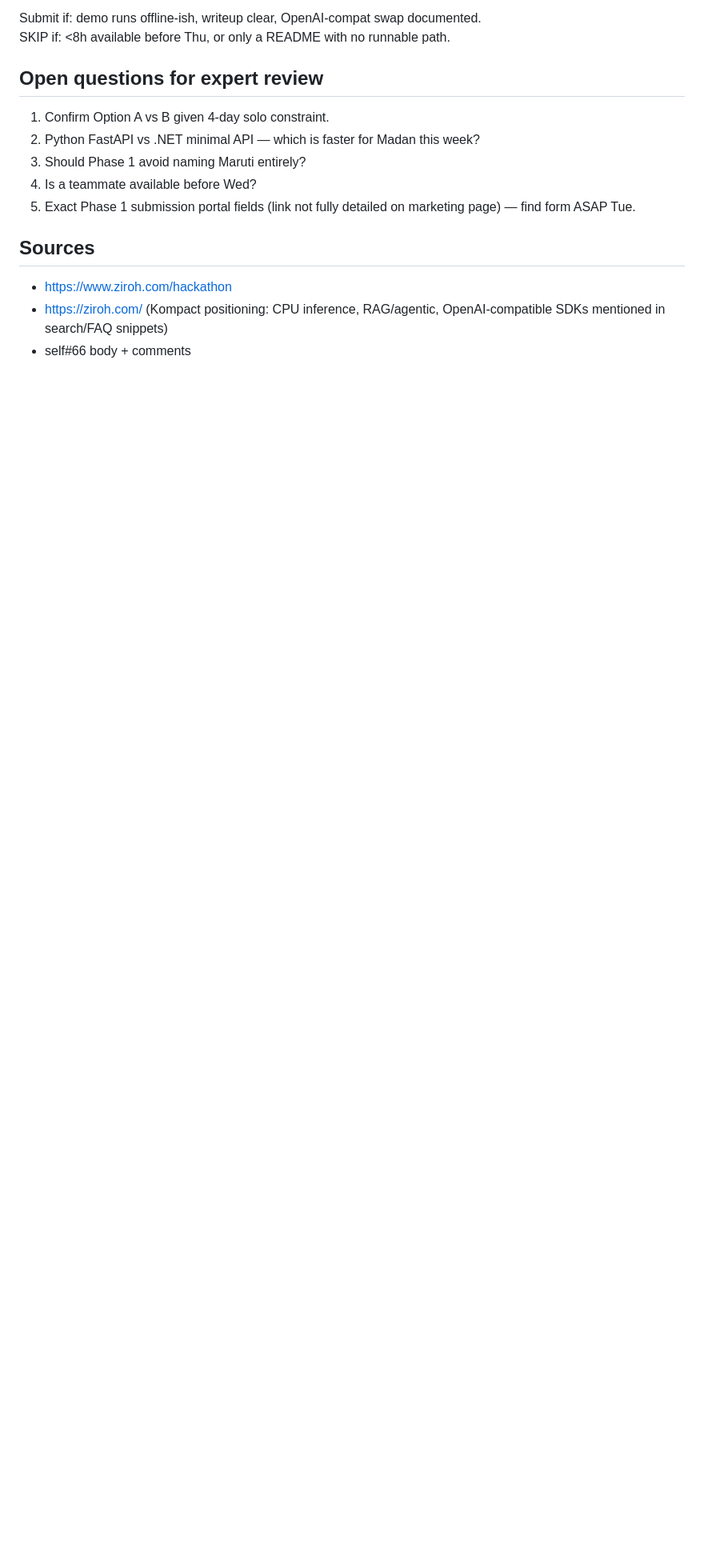
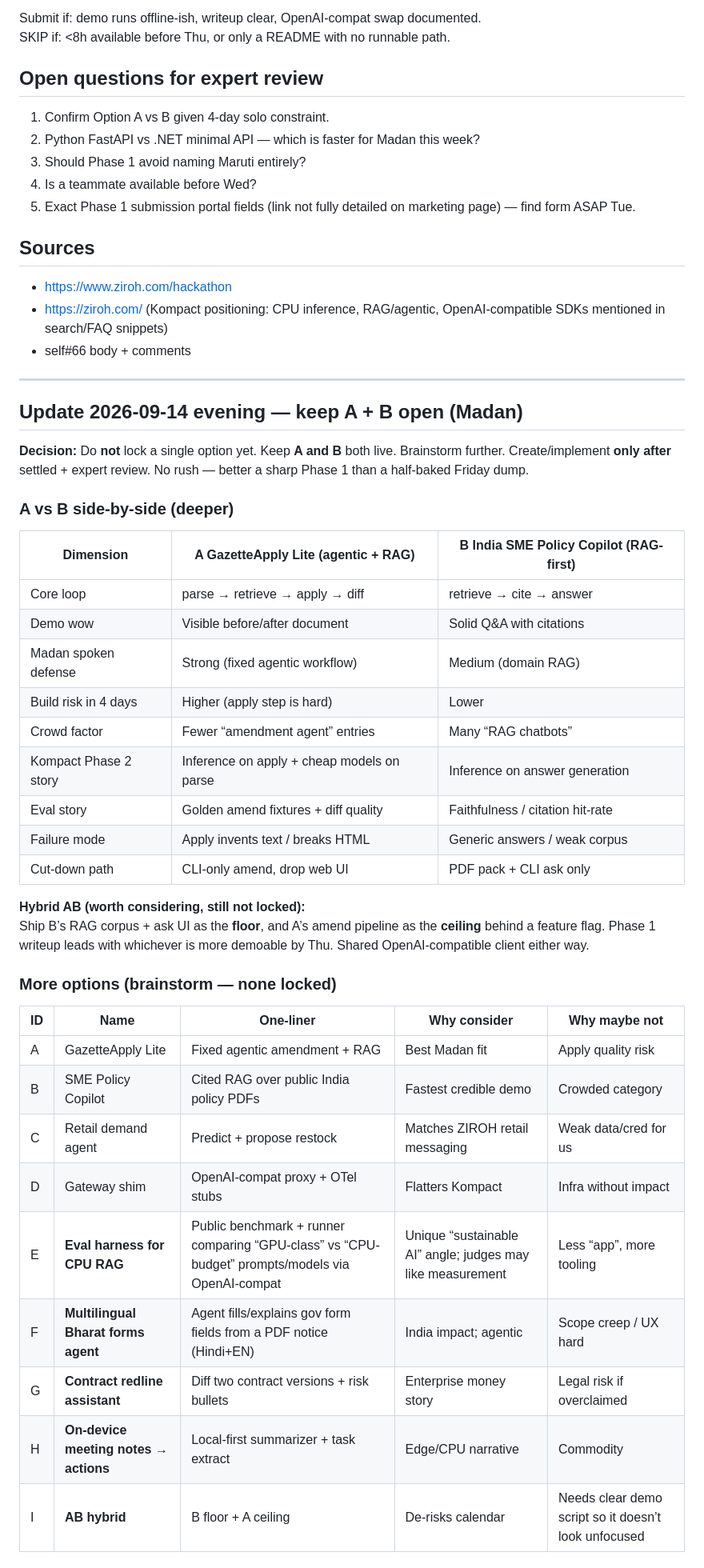
Before and after one commit to mmmiitr/kompact-build-next-2026, a Markdown page: docs/PHASE1-ANALYSIS.md, the part around one of its changes. Shown at 80% size. GitHub-like rendering; blank space fills up the shorter version.

Commit message:
docs: expand brainstorm; keep A+B open; no build

```diff
--- a/docs/PHASE1-ANALYSIS.md
+++ b/docs/PHASE1-ANALYSIS.md
@@ -126,3 +126,42 @@ SKIP if: <8h available before Thu, or only a README with no runnable path.
 - https://www.ziroh.com/hackathon
 - https://ziroh.com/ (Kompact positioning: CPU inference, RAG/agentic, OpenAI-compatible SDKs mentioned in search/FAQ snippets)
 - self#66 body + comments
+
+
+---
+
+## Update 2026-09-14 evening — keep A + B open (Madan)
+
+**Decision:** Do **not** lock a single option yet. Keep **A and B** both live. Brainstorm further. Create/implement **only after** settled + expert review. No rush — better a sharp Phase 1 than a half-baked Friday dump.
+
+### A vs B side-by-side (deeper)
+
+| Dimension | A GazetteApply Lite (agentic + RAG) | B India SME Policy Copilot (RAG-first) |
+| --- | --- | --- |
+| Core loop | parse → retrieve → apply → diff | retrieve → cite → answer |
+| Demo wow | Visible before/after document | Solid Q&A with citations |
+| Madan spoken defense | Strong (fixed agentic workflow) | Medium (domain RAG) |
+| Build risk in 4 days | Higher (apply step is hard) | Lower |
+| Crowd factor | Fewer “amendment agent” entries | Many “RAG chatbots” |
+| Kompact Phase 2 story | Inference on apply + cheap models on parse | Inference on answer generation |
+| Eval story | Golden amend fixtures + diff quality | Faithfulness / citation hit-rate |
+| Failure mode | Apply invents text / breaks HTML | Generic answers / weak corpus |
+| Cut-down path | CLI-only amend, drop web UI | PDF pack + CLI ask only |
+
+**Hybrid AB (worth considering, still not locked):**
+Ship B’s RAG corpus + ask UI as the **floor**, and A’s amend pipeline as the **ceiling** behind a feature flag. Phase 1 writeup leads with whichever is more demoable by Thu. Shared OpenAI-compatible client either way.
+
+### More options (brainstorm — none locked)
+
+| ID | Name | One-liner | Why consider | Why maybe not |
+| --- | --- | --- | --- | --- |
+| A | GazetteApply Lite | Fixed agentic amendment + RAG | Best Madan fit | Apply quality risk |
+| B | SME Policy Copilot | Cited RAG over public India policy PDFs | Fastest credible demo | Crowded category |
+| C | Retail demand agent | Predict + propose restock | Matches ZIROH retail messaging | Weak data/cred for us |
+| D | Gateway shim | OpenAI-compat proxy + OTel stubs | Flatters Kompact | Infra without impact |
+| E | **Eval harness for CPU RAG** | Public benchmark + runner comparing “GPU-class” vs “CPU-budget” prompts/models via OpenAI-compat | Unique “sustainable AI” angle; judges may like measurement | Less “app”, more tooling |
+| F | **Multilingual Bharat forms agent** | Agent fills/explains gov form fields from a PDF notice (Hindi+EN) | India impact; agentic | Scope creep / UX hard |
+| G | **Contract redline assistant** | Diff two contract versions + risk bullets | Enterprise money story | Legal risk if overclaimed |
+| H | **On-device meeting notes → actions** | Local-first summarizer + task extract | Edge/CPU narrative | Commodity |
+| I | **AB hybrid** | B floor + A ceiling | De-risks calendar | Needs clear demo script so it doesn’t look unfocused |
+
```
Also changed, not shown: other parts of docs/PHASE1-ANALYSIS.md (+21 -0 lines).
